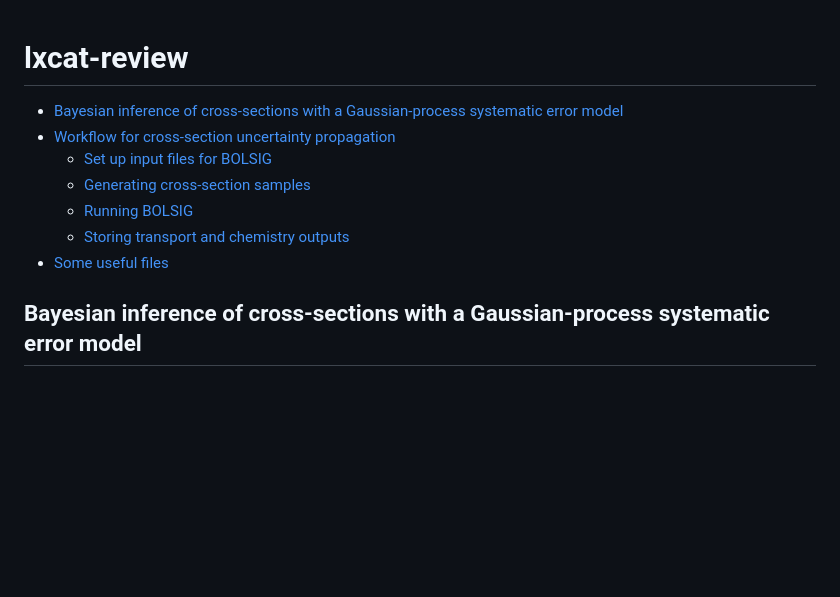
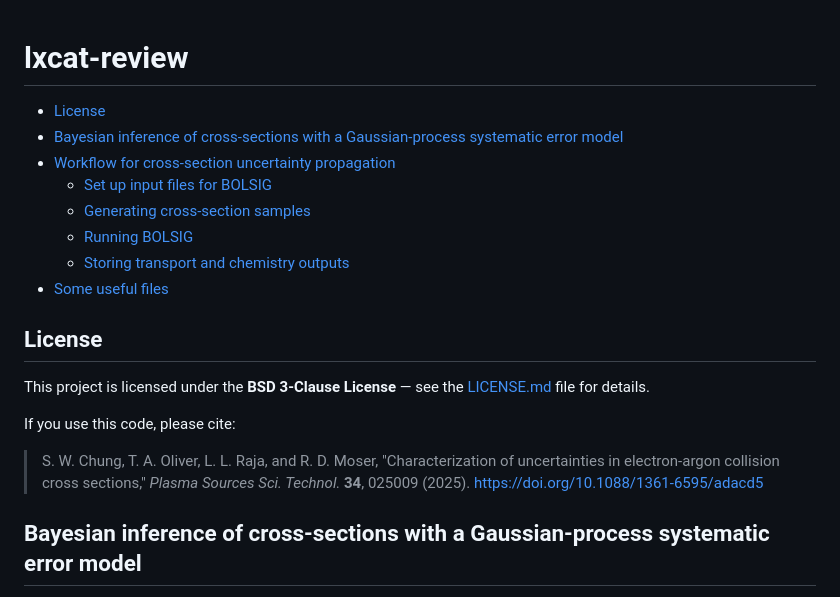
Before and after one commit to dreamer2368/uncertain-crs, a Markdown page: README.md, the part around the change. GitHub-like rendering; blank space fills up the shorter version.

Commit message:
add license and citation.

```diff
--- a/README.md
+++ b/README.md
@@ -1,5 +1,6 @@
 # lxcat-review
 
+- [License](#license)
 - [Bayesian inference of cross-sections with a Gaussian-process systematic error model](#bayesian-inference-of-cross-sections-with-a-gaussian-process-systematic-error-model)
 - [Workflow for cross-section uncertainty propagation](#workflow-for-cross-section-uncertainty-propagation)
   - [Set up input files for BOLSIG](#set-up-input-files-for-bolsig)
@@ -7,6 +8,17 @@
   - [Running BOLSIG](#running-bolsig)
   - [Storing transport and chemistry outputs](#storing-transport-and-chemistry-outputs)
 - [Some useful files](#some-useful-files)
+
+## License
+
+This project is licensed under the **BSD 3-Clause License** — see the [LICENSE.md](LICENSE.md) file for details.
+
+If you use this code, please cite:
+
+> S. W. Chung, T. A. Oliver, L. L. Raja, and R. D. Moser,
+> "Characterization of uncertainties in electron-argon collision cross sections,"
+> *Plasma Sources Sci. Technol.* **34**, 025009 (2025).
+> [https://doi.org/10.1088/1361-6595/adacd5](https://doi.org/10.1088/1361-6595/adacd5)
 
 ## Bayesian inference of cross-sections with a Gaussian-process systematic error model
 
```
Also changed, not shown: LICENSE.md (added, +30 -0 lines).
